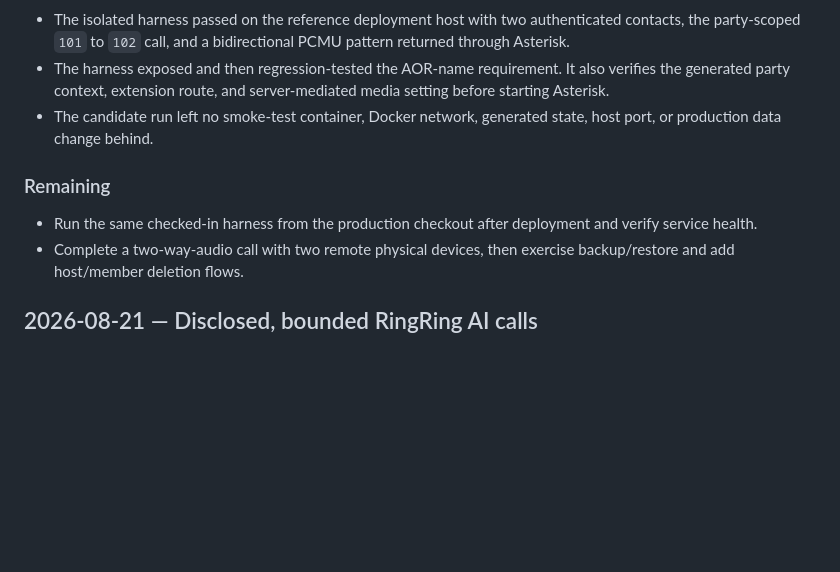
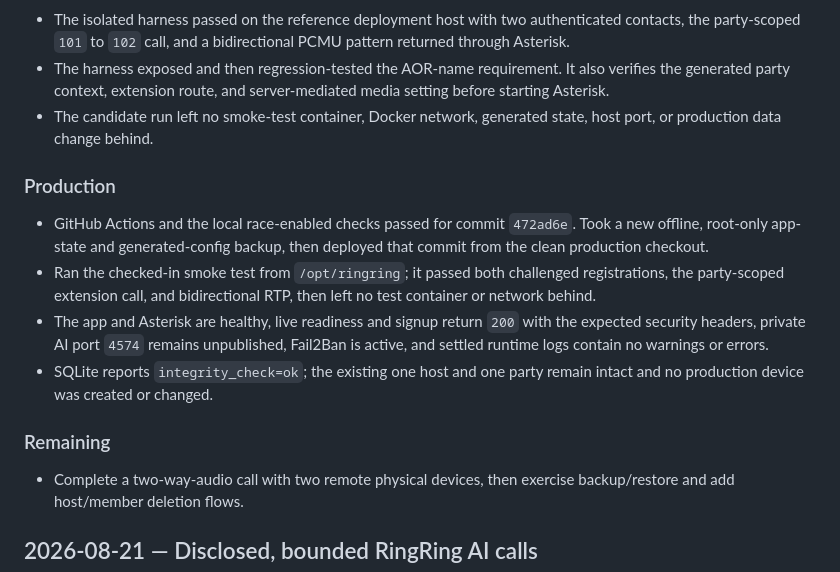
Before and after one commit to amcchord/ringring, a Markdown page: WORKLOG.md, the part around the change. Drawn GitHub-style; blank space fills up the shorter version.

Commit message:
Record SIP smoke production verification

```diff
--- a/WORKLOG.md
+++ b/WORKLOG.md
@@ -22,9 +22,15 @@ This is the durable, chronological project record. Add new entries at the top. C
 - The harness exposed and then regression-tested the AOR-name requirement. It also verifies the generated party context, extension route, and server-mediated media setting before starting Asterisk.
 - The candidate run left no smoke-test container, Docker network, generated state, host port, or production data change behind.
 
+### Production
+
+- GitHub Actions and the local race-enabled checks passed for commit `472ad6e`. Took a new offline, root-only app-state and generated-config backup, then deployed that commit from the clean production checkout.
+- Ran the checked-in smoke test from `/opt/ringring`; it passed both challenged registrations, the party-scoped extension call, and bidirectional RTP, then left no test container or network behind.
+- The app and Asterisk are healthy, live readiness and signup return `200` with the expected security headers, private AI port `4574` remains unpublished, Fail2Ban is active, and settled runtime logs contain no warnings or errors.
+- SQLite reports `integrity_check=ok`; the existing one host and one party remain intact and no production device was created or changed.
+
 ### Remaining
 
-- Run the same checked-in harness from the production checkout after deployment and verify service health.
 - Complete a two-way-audio call with two remote physical devices, then exercise backup/restore and add host/member deletion flows.
 
 ## 2026-08-21 — Disclosed, bounded RingRing AI calls
```
